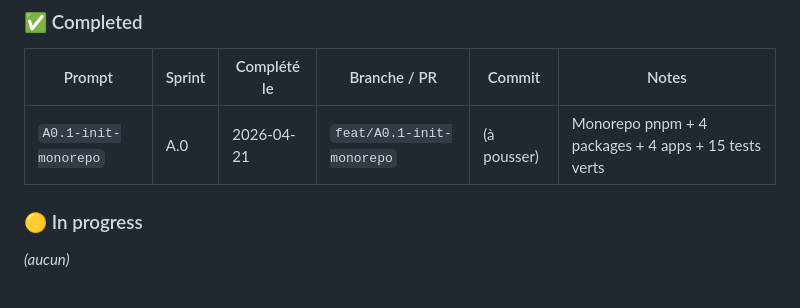
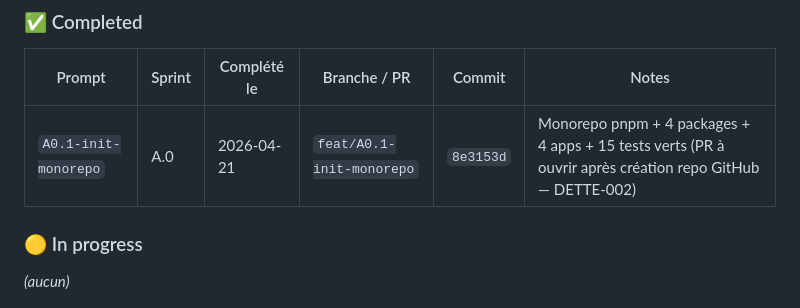
Before and after one commit to kreuille/interim-agency-system, a Markdown page: prompts/orchestrator/PROGRESS.md, the part around the change. Drawn GitHub-style.

Commit message:
chore(A0.1): record commit hash 8e3153d in PROGRESS completed table
Co-Authored-By: Claude Opus 4.7 (1M context) <noreply@anthropic.com>

```diff
--- a/prompts/orchestrator/PROGRESS.md
+++ b/prompts/orchestrator/PROGRESS.md
@@ -26,7 +26,7 @@
 
 | Prompt | Sprint | Complété le | Branche / PR | Commit | Notes |
 |--------|--------|-------------|--------------|--------|-------|
-| `A0.1-init-monorepo` | A.0 | 2026-04-21 | `feat/A0.1-init-monorepo` | (à pousser) | Monorepo pnpm + 4 packages + 4 apps + 15 tests verts |
+| `A0.1-init-monorepo` | A.0 | 2026-04-21 | `feat/A0.1-init-monorepo` | `8e3153d` | Monorepo pnpm + 4 packages + 4 apps + 15 tests verts (PR à ouvrir après création repo GitHub — DETTE-002) |
 
 ### 🟡 In progress
 
```
